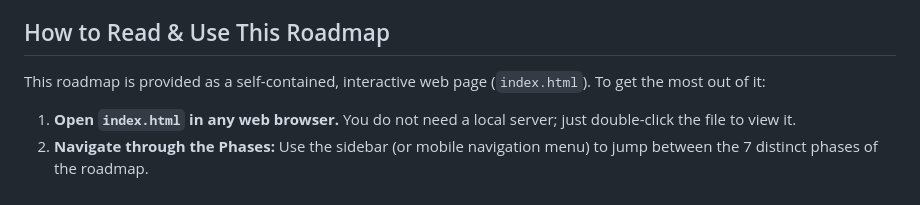
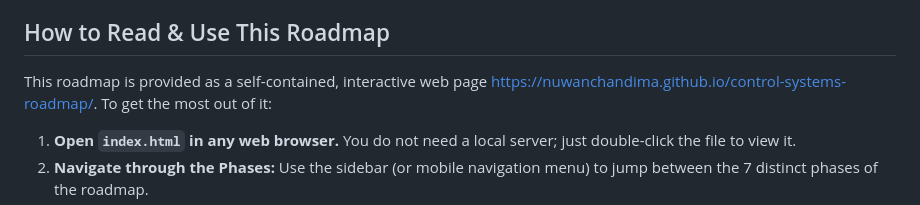
Before and after one commit to nuwanchandima/control-systems-roadmap, a Markdown page: README.md, the part around the change. GitHub-like rendering.

Commit message:
Update roadmap link in README.md

```diff
--- a/README.md
+++ b/README.md
@@ -6,7 +6,7 @@ This roadmap consists of **7 phases** and **21 hands-on projects**. It is struct
 
 ## How to Read & Use This Roadmap
 
-This roadmap is provided as a self-contained, interactive web page (`index.html`). To get the most out of it:
+This roadmap is provided as a self-contained, interactive web page https://nuwanchandima.github.io/control-systems-roadmap/. To get the most out of it:
 
 1. **Open `index.html` in any web browser.** You do not need a local server; just double-click the file to view it.
 2. **Navigate through the Phases:** Use the sidebar (or mobile navigation menu) to jump between the 7 distinct phases of the roadmap.
```
